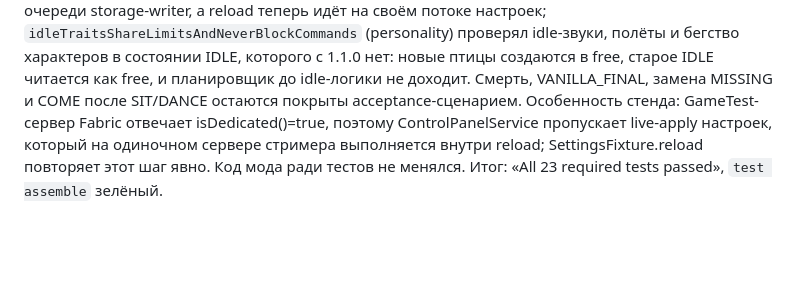
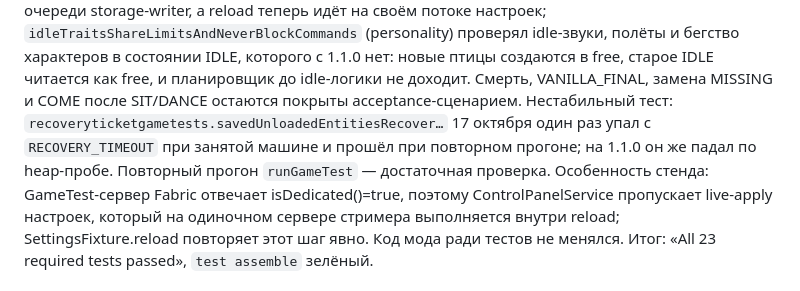
Before and after one commit to BigZet/minecraft-parrot, a Markdown page: docs/acceptance-matrix.md, the part around the change. GitHub-like rendering; blank space fills up the shorter version.

Commit message:
acceptance-matrix: отметить нестабильный recovery GameTest
Co-Authored-By: Claude Fable 5.1 <noreply@anthropic.com>

```diff
--- a/docs/acceptance-matrix.md
+++ b/docs/acceptance-matrix.md
@@ -158,6 +158,10 @@ storage-writer). В contracts ожидание «неизвестный звук
 IDLE, которого с 1.1.0 нет: новые птицы создаются в free, старое IDLE читается
 как free, и планировщик до idle-логики не доходит. Смерть, VANILLA_FINAL,
 замена MISSING и COME после SIT/DANCE остаются покрыты acceptance-сценарием.
+Нестабильный тест: `recoveryticketgametests.savedUnloadedEntitiesRecover…`
+17 октября один раз упал с `RECOVERY_TIMEOUT` при занятой машине и прошёл при
+повторном прогоне; на 1.1.0 он же падал по heap-пробе. Повторный прогон
+`runGameTest` — достаточная проверка.
 Особенность стенда: GameTest-сервер Fabric отвечает isDedicated()=true, поэтому
 ControlPanelService пропускает live-apply настроек, который на одиночном
 сервере стримера выполняется внутри reload; SettingsFixture.reload повторяет
```
